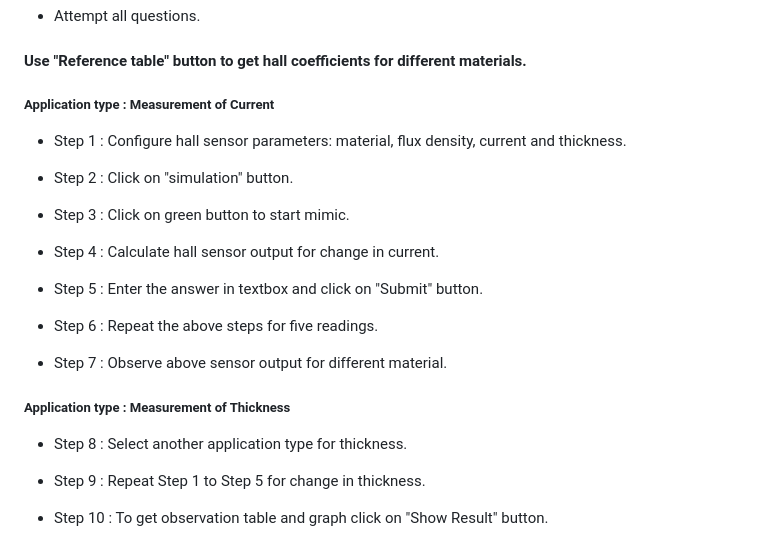
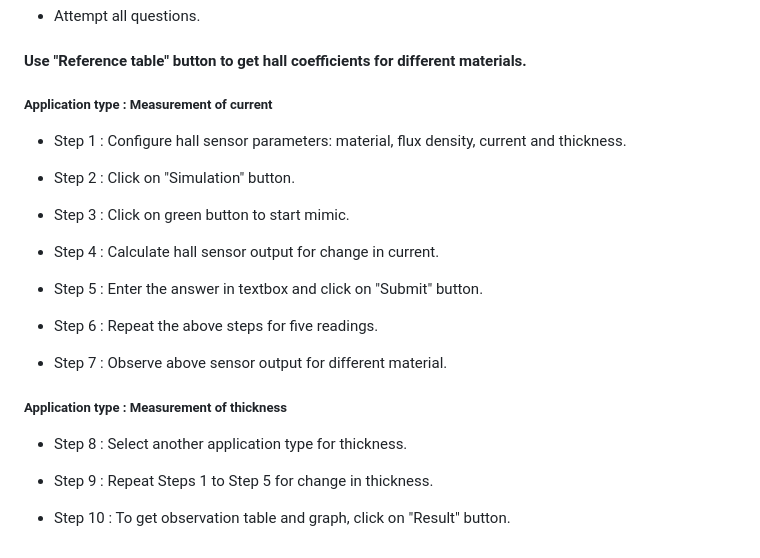
Before and after one commit to virtual-labs/exp-design-hall-sensors-coep, a Markdown page: experiment/procedure.md, the part around the change. GitHub-like rendering.

```diff
--- a/experiment/procedure.md
+++ b/experiment/procedure.md
@@ -5,11 +5,11 @@
 
 #### Use "Reference table" button to get hall coefficients for different materials.
 
-##### Application type : Measurement of Current
+##### Application type : Measurement of current
 
 - Step 1 : Configure hall sensor parameters: material, flux density, current and thickness.
 
-- Step 2 : Click on "simulation" button.
+- Step 2 : Click on "Simulation" button.
 
 - Step 3 : Click on green button to start mimic.
 
@@ -21,10 +21,10 @@
 
 - Step 7 : Observe above sensor output for different material.
 
-##### Application type : Measurement of Thickness
+##### Application type : Measurement of thickness
 
 - Step 8 : Select another application type for thickness.
 
-- Step 9 : Repeat Step 1 to Step 5 for change in thickness.
+- Step 9 : Repeat Steps 1 to Step 5 for change in thickness.
 
-- Step 10 : To get observation table and graph click on "Show Result" button.
+- Step 10 : To get observation table and graph, click on "Result" button.
```
Also changed, not shown: experiment/aim.md (+2 -2 lines), experiment/theory.md (+22 -18 lines), experiment/images/table.png, experiment/images/where.png (added), 10 other files.
